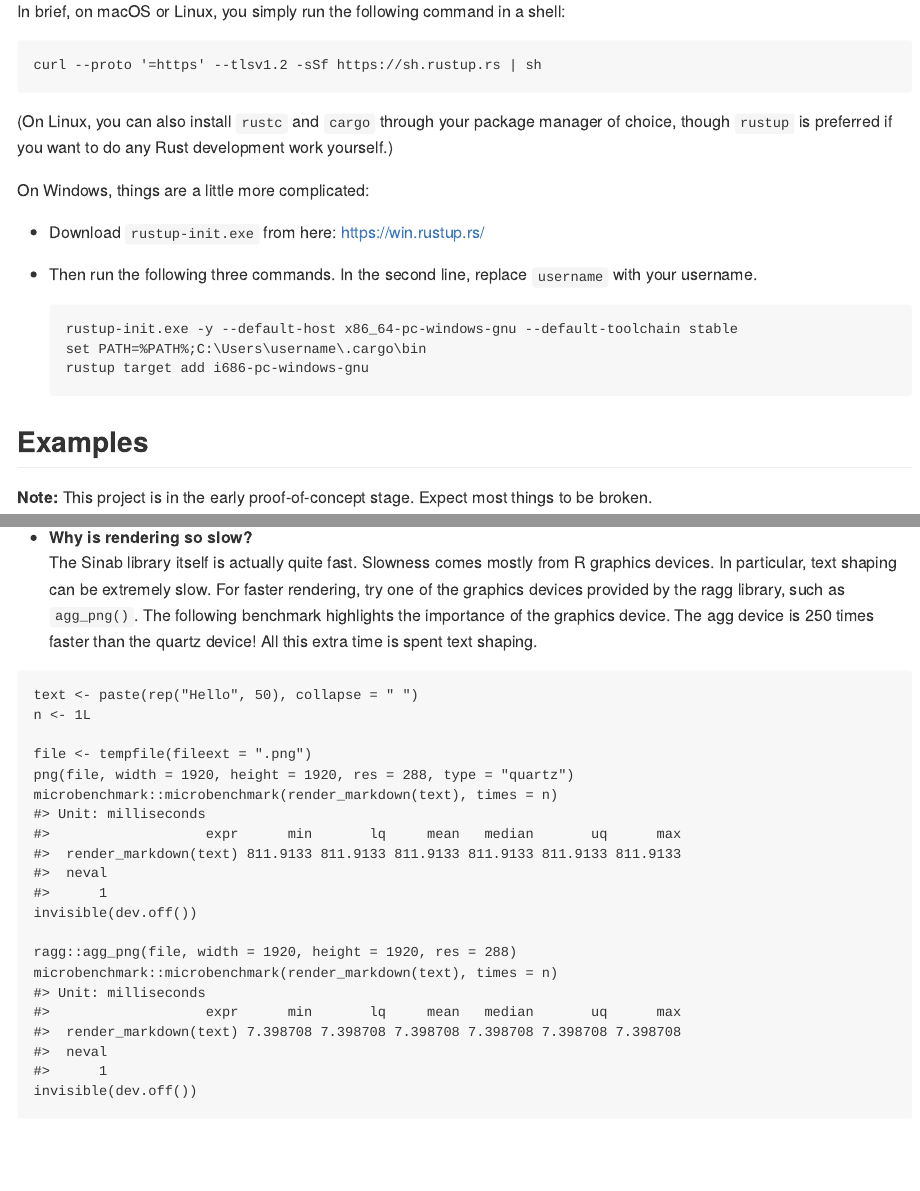
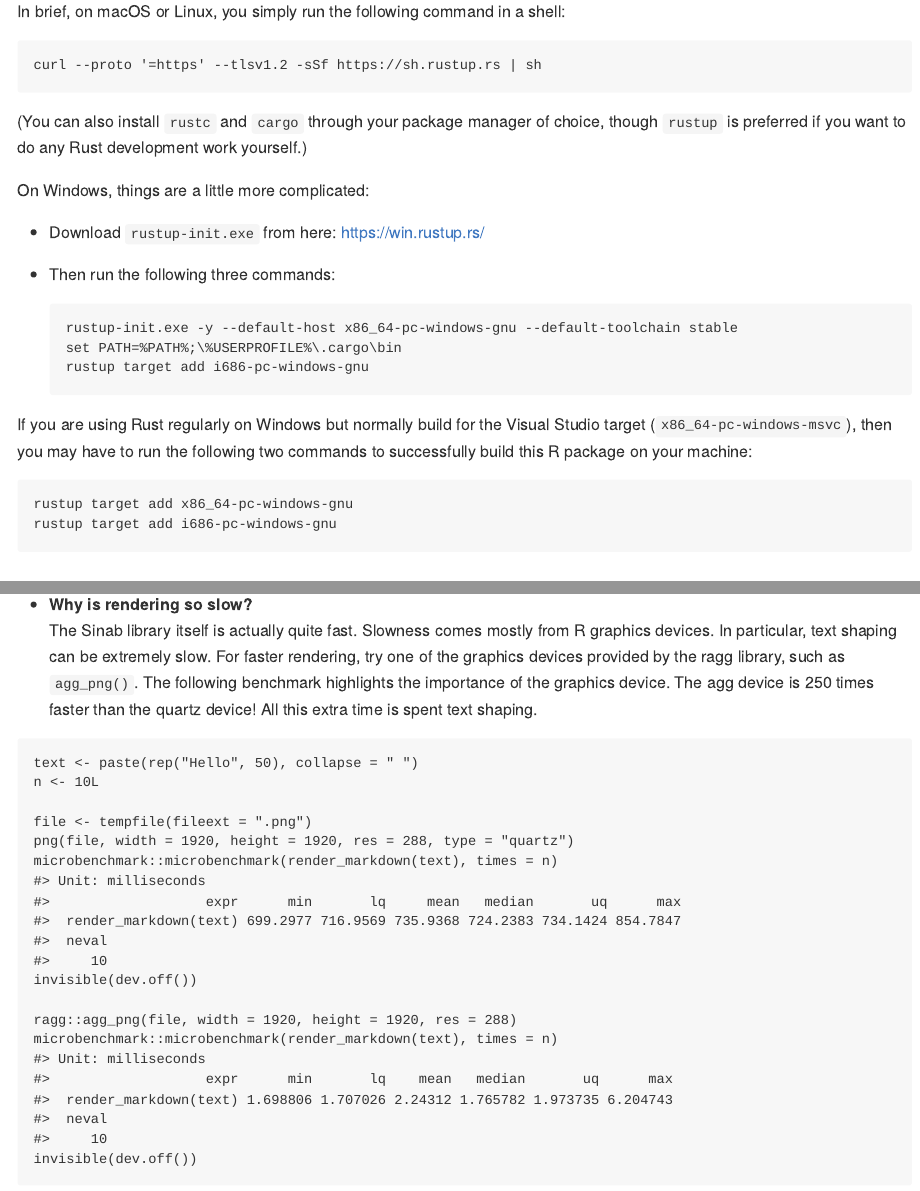
Before and after one commit to clauswilke/sinab, an R Markdown document (README.Rmd): the page in a window 1100 px wide, from 420 px down, and a second part further down, joined at a grey line. The pictures show the output file README.md that the author committed with the source, drawn offline in the style of GitHub; badge pictures from the web are left out.

Commit message:
rebuild site

````diff
--- a/README.Rmd
+++ b/README.Rmd
@@ -38,18 +38,24 @@
 ```
 curl --proto '=https' --tlsv1.2 -sSf https://sh.rustup.rs | sh
 ```
-(On Linux, you can also install `rustc` and `cargo` through your package manager of choice, though `rustup` is preferred if you want to do any Rust development work yourself.)
+(You can also install `rustc` and `cargo` through your package manager of choice, though `rustup` is preferred if you want to do any Rust development work yourself.)
 
 On Windows, things are a little more complicated:
 
 - Download `rustup-init.exe` from here: https://win.rustup.rs/
-- Then run the following three commands. In the second line,
-  replace `username` with your username.
+- Then run the following three commands:
   ```
   rustup-init.exe -y --default-host x86_64-pc-windows-gnu --default-toolchain stable
   set PATH=%PATH%;\%USERPROFILE%\.cargo\bin
   rustup target add i686-pc-windows-gnu
   ```
+
+If you are using Rust regularly on Windows but normally build for the Visual Studio target (`x86_64-pc-windows-msvc`), then you may have to run the following two commands to successfully build this R package on your machine:
+
+```
+rustup target add x86_64-pc-windows-gnu
+rustup target add i686-pc-windows-gnu
+```
 
 ## Examples
 
@@ -131,7 +137,7 @@
 
 ```{r}
 text <- paste(rep("Hello", 50), collapse = " ")
-n <- 1L
+n <- 10L
 
 file <- tempfile(fileext = ".png")
 png(file, width = 1920, height = 1920, res = 288, type = "quartz")
````
Also changed, not shown: README.md, docs/pkgdown.yml, 2 other files.
